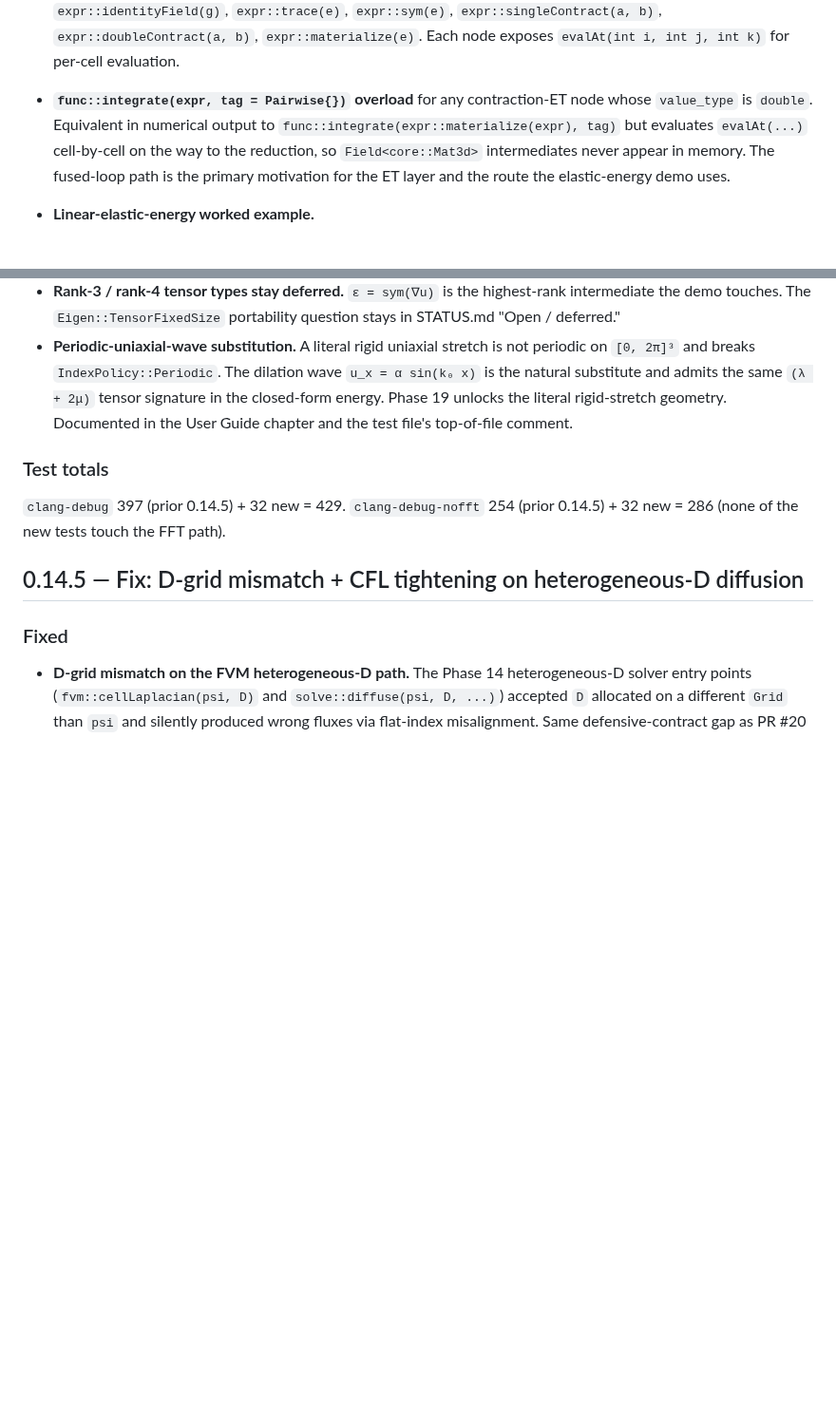
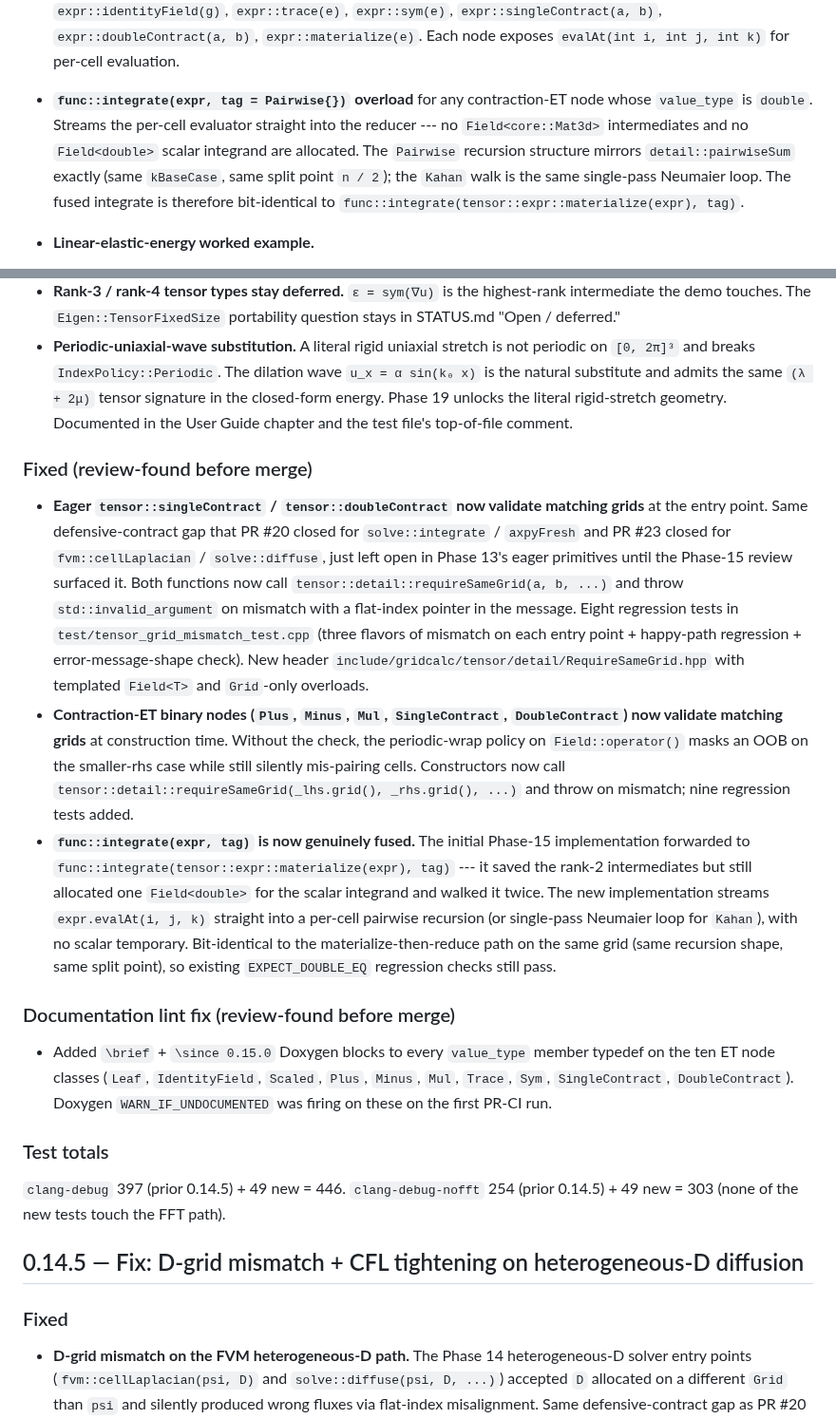
Before and after one commit to byounghak/grid-calculus, a Markdown page: CHANGELOG.md, 2 parts joined by grey strips. Shown at 95% size. Drawn GitHub-style; blank space fills up the shorter version.

Commit message:
docs(changelog): note review-found fixes in 0.15.0 block

```diff
--- a/CHANGELOG.md
+++ b/CHANGELOG.md
@@ -54,12 +54,14 @@ elastic energy of a periodic uniaxial dilation wave.
   exposes `evalAt(int i, int j, int k)` for per-cell evaluation.
 
 - **`func::integrate(expr, tag = Pairwise{})` overload** for any
-  contraction-ET node whose `value_type` is `double`. Equivalent in
-  numerical output to `func::integrate(expr::materialize(expr), tag)`
-  but evaluates `evalAt(...)` cell-by-cell on the way to the
-  reduction, so `Field<core::Mat3d>` intermediates never appear in
-  memory. The fused-loop path is the primary motivation for the ET
-  layer and the route the elastic-energy demo uses.
+  contraction-ET node whose `value_type` is `double`. Streams the
+  per-cell evaluator straight into the reducer --- no
+  `Field<core::Mat3d>` intermediates and no `Field<double>` scalar
+  integrand are allocated. The `Pairwise` recursion structure mirrors
+  `detail::pairwiseSum` exactly (same `kBaseCase`, same split point
+  `n / 2`); the `Kahan` walk is the same single-pass Neumaier loop. The
+  fused integrate is therefore bit-identical to
+  `func::integrate(tensor::expr::materialize(expr), tag)`.
 
 - **Linear-elastic-energy worked example.**
   - `examples/common/elastic_energy.hpp` — shared helpers under
@@ -139,10 +141,52 @@ elastic energy of a periodic uniaxial dilation wave.
   unlocks the literal rigid-stretch geometry. Documented in the User
   Guide chapter and the test file's top-of-file comment.
 
+### Fixed (review-found before merge)
+
+- **Eager `tensor::singleContract` / `tensor::doubleContract` now
+  validate matching grids** at the entry point. Same defensive-contract
+  gap that PR #20 closed for `solve::integrate` / `axpyFresh` and
+  PR #23 closed for `fvm::cellLaplacian` / `solve::diffuse`, just left
+  open in Phase 13's eager primitives until the Phase-15 review
+  surfaced it. Both functions now call
+  `tensor::detail::requireSameGrid(a, b, ...)` and throw
+  `std::invalid_argument` on mismatch with a flat-index pointer in the
+  message. Eight regression tests in
+  `test/tensor_grid_mismatch_test.cpp` (three flavors of mismatch on
+  each entry point + happy-path regression + error-message-shape
+  check). New header
+  `include/gridcalc/tensor/detail/RequireSameGrid.hpp` with templated
+  `Field<T>` and `Grid`-only overloads.
+- **Contraction-ET binary nodes (`Plus`, `Minus`, `Mul`,
+  `SingleContract`, `DoubleContract`) now validate matching grids** at
+  construction time. Without the check, the periodic-wrap policy on
+  `Field::operator()` masks an OOB on the smaller-rhs case while still
+  silently mis-pairing cells. Constructors now call
+  `tensor::detail::requireSameGrid(_lhs.grid(), _rhs.grid(), ...)` and
+  throw on mismatch; nine regression tests added.
+- **`func::integrate(expr, tag)` is now genuinely fused.** The initial
+  Phase-15 implementation forwarded to
+  `func::integrate(tensor::expr::materialize(expr), tag)` --- it saved
+  the rank-2 intermediates but still allocated one `Field<double>` for
+  the scalar integrand and walked it twice. The new implementation
+  streams `expr.evalAt(i, j, k)` straight into a per-cell pairwise
+  recursion (or single-pass Neumaier loop for `Kahan`), with no scalar
+  temporary. Bit-identical to the materialize-then-reduce path on the
+  same grid (same recursion shape, same split point), so existing
+  `EXPECT_DOUBLE_EQ` regression checks still pass.
+
+### Documentation lint fix (review-found before merge)
+
+- Added `\brief` + `\since 0.15.0` Doxygen blocks to every
+  `value_type` member typedef on the ten ET node classes (`Leaf`,
+  `IdentityField`, `Scaled`, `Plus`, `Minus`, `Mul`, `Trace`, `Sym`,
+  `SingleContract`, `DoubleContract`). Doxygen `WARN_IF_UNDOCUMENTED`
+  was firing on these on the first PR-CI run.
+
 ### Test totals
 
-`clang-debug` 397 (prior 0.14.5) + 32 new = 429.
-`clang-debug-nofft` 254 (prior 0.14.5) + 32 new = 286 (none of the new
+`clang-debug` 397 (prior 0.14.5) + 49 new = 446.
+`clang-debug-nofft` 254 (prior 0.14.5) + 49 new = 303 (none of the new
 tests touch the FFT path).
 
 ## 0.14.5 — Fix: D-grid mismatch + CFL tightening on heterogeneous-D diffusion
```
